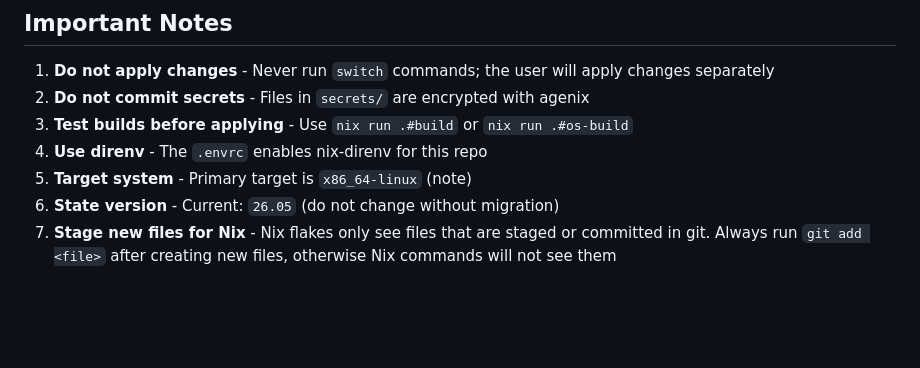
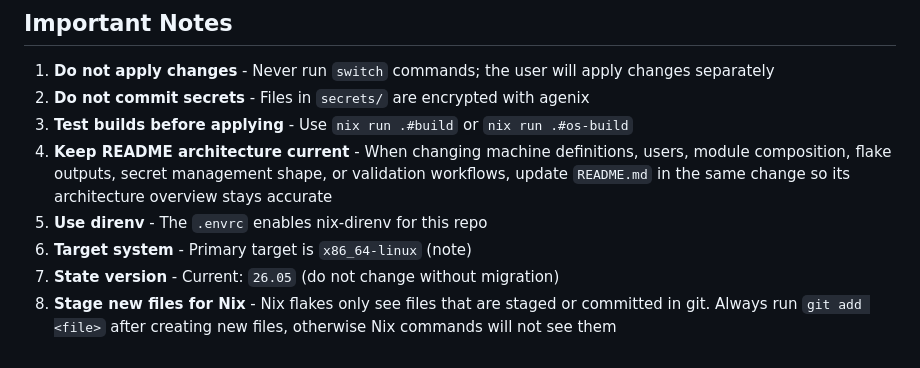
Before and after one commit to Fryuni/config-files, a Markdown page: AGENTS.md, the part around the change. GitHub-like rendering; blank space fills up the shorter version.

```diff
--- a/AGENTS.md
+++ b/AGENTS.md
@@ -187,7 +187,8 @@ Key inputs: `nixpkgs`, `home-manager`, `agenix`, `fenix` (Rust), `zig`, `nur`
 1. **Do not apply changes** - Never run `switch` commands; the user will apply changes separately
 2. **Do not commit secrets** - Files in `secrets/` are encrypted with agenix
 3. **Test builds before applying** - Use `nix run .#build` or `nix run .#os-build`
-4. **Use direnv** - The `.envrc` enables nix-direnv for this repo
-5. **Target system** - Primary target is `x86_64-linux` (note)
-6. **State version** - Current: `26.05` (do not change without migration)
-7. **Stage new files for Nix** - Nix flakes only see files that are staged or committed in git. Always run `git add <file>` after creating new files, otherwise Nix commands will not see them
+4. **Keep README architecture current** - When changing machine definitions, users, module composition, flake outputs, secret management shape, or validation workflows, update `README.md` in the same change so its architecture overview stays accurate
+5. **Use direnv** - The `.envrc` enables nix-direnv for this repo
+6. **Target system** - Primary target is `x86_64-linux` (note)
+7. **State version** - Current: `26.05` (do not change without migration)
+8. **Stage new files for Nix** - Nix flakes only see files that are staged or committed in git. Always run `git add <file>` after creating new files, otherwise Nix commands will not see them
```
Also changed, not shown: README.md (added, +129 -0 lines).
